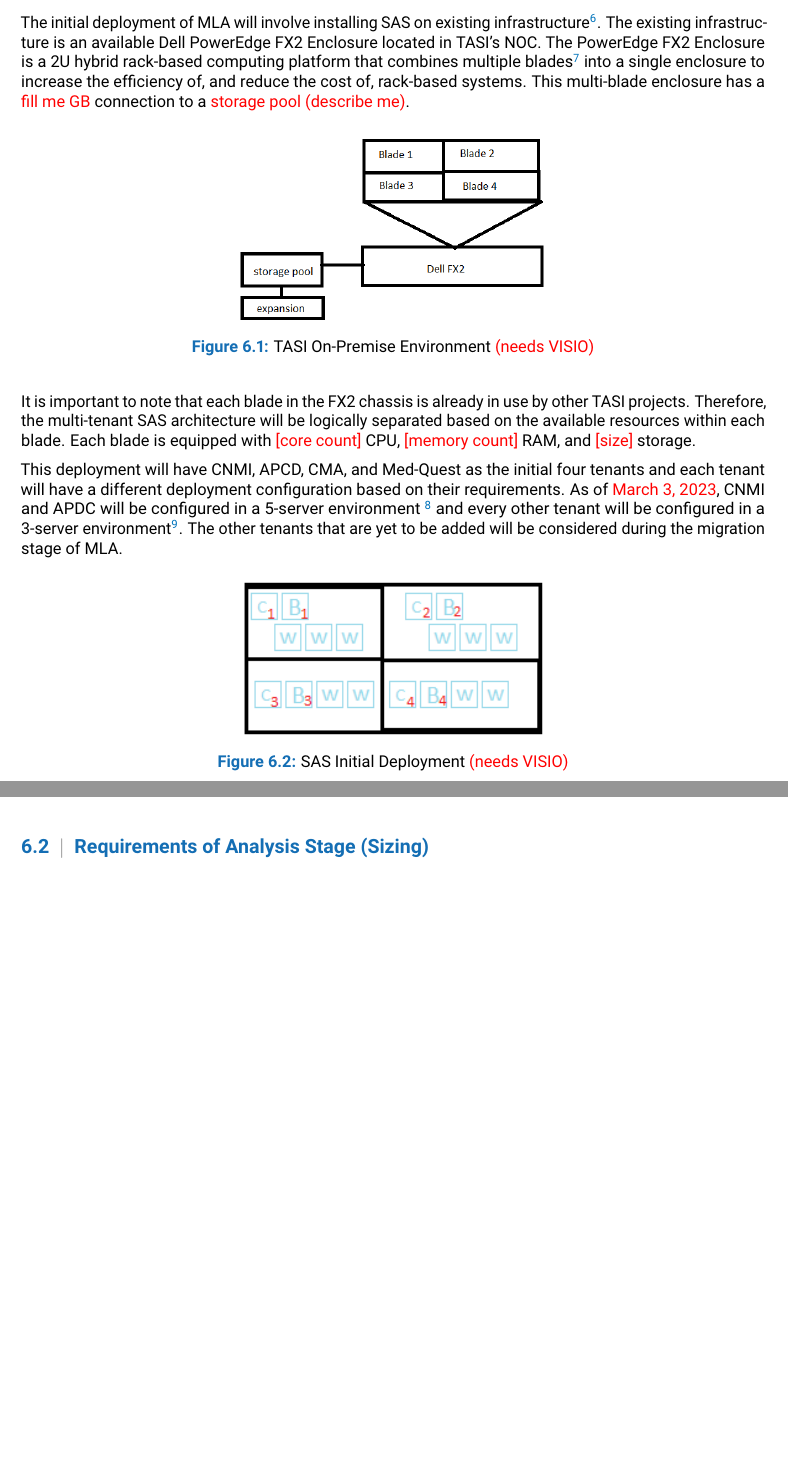
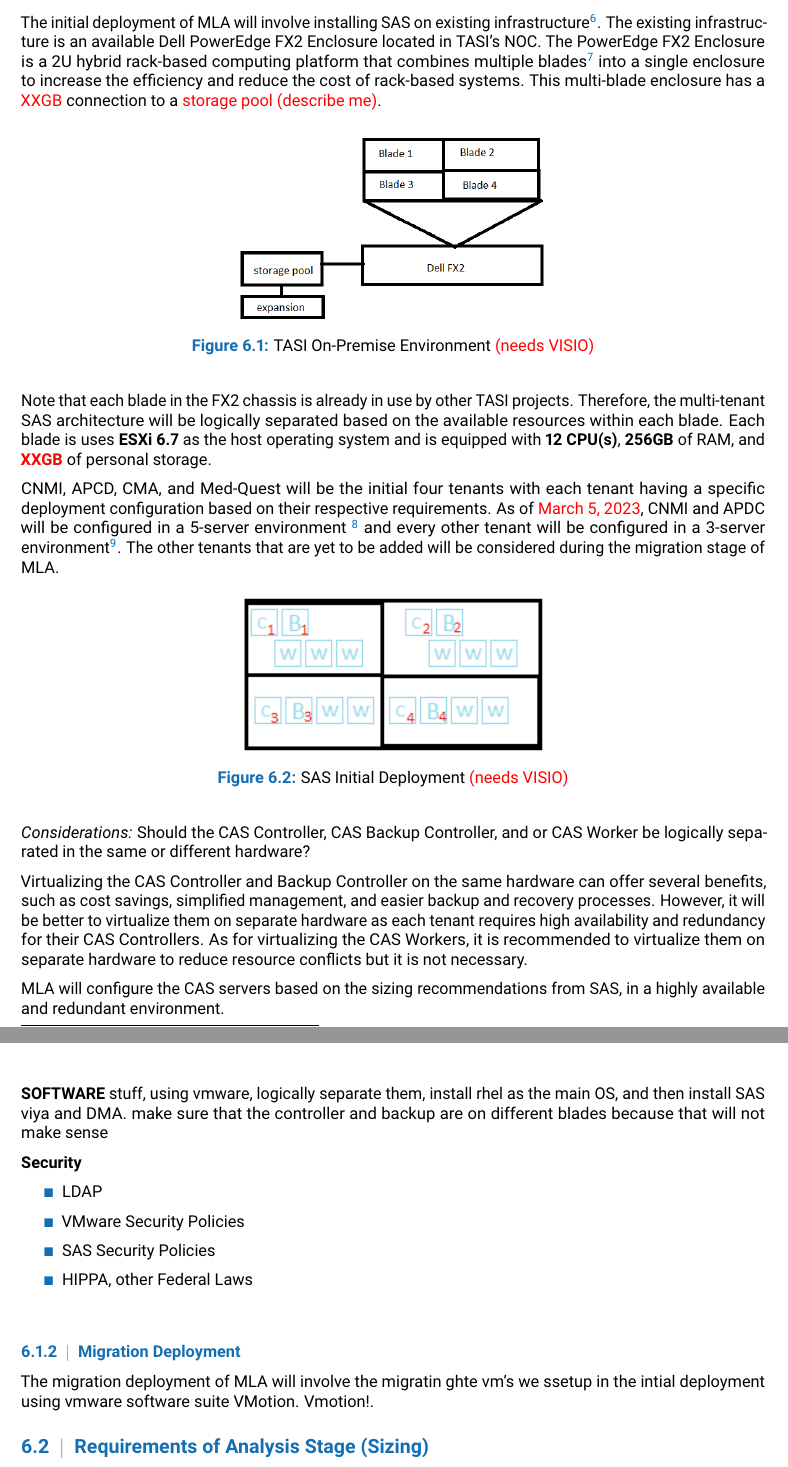
Before and after one commit to inwooCS/Massively-Learning-Activities, a LaTeX document (Massively Learning Activities/main.tex, which reads Massively Learning Activities/Chapters/6. MLA.tex): two parts of pages 15 and 16 of 17, joined at a grey line, cut so that both start at the same text, the shorter picture padded with empty space. Compiled offline with pdfLaTeX.

Commit message:
03-06-2023 Update.

```diff
--- a/Massively Learning Activities/Chapters/6. MLA.tex
+++ b/Massively Learning Activities/Chapters/6. MLA.tex
@@ -35,7 +35,9 @@
 MLA is a time sensitive project that requires deployment of SAS Viya in a multi-tenant environment as soon as possible. Therefore, an initial deployment of SAS Viya and SAS DMA will be conducted on existing on-premise infrastructure with only half the amount of tenants by \textcolor{red}{Q4 2023}.
 
 \subsubsection{Initial Deployment}
-The initial deployment of MLA will involve installing SAS on existing infrastructure\footnote{Infrastructure is used to describe existing hardware available to use on-premises at TASI/PHIDC.}. The existing infrastructure is  an available Dell PowerEdge FX2 Enclosure located in TASI's NOC. The PowerEdge FX2 Enclosure is a 2U hybrid rack-based computing platform that combines multiple blades\footnote{Blades are complete servers in a smaller form factor that have their own CPU(s), memory, storage, and networking components.} into a single enclosure to increase the efficiency of, and reduce the cost of, rack-based systems. This multi-blade enclosure has a \textcolor{red}{fill me GB} connection to a \textcolor{red}{storage pool (describe me)}.
+\textbf{HARDWARE}
+
+The initial deployment of MLA will involve installing SAS on existing infrastructure\footnote{Infrastructure is used to describe existing hardware available to use on-premises at TASI/PHIDC.}. The existing infrastructure is  an available Dell PowerEdge FX2 Enclosure located in TASI's NOC. The PowerEdge FX2 Enclosure is a 2U hybrid rack-based computing platform that combines multiple blades\footnote{Blades are complete servers in a smaller form factor that have their own CPU(s), memory, storage, and networking components.} into a single enclosure to increase the efficiency and reduce the cost of rack-based systems. This multi-blade enclosure has a \textcolor{red}{XXGB} connection to a \textcolor{red}{storage pool (describe me)}.
 
 \begin{figure}[H]
     \centering
@@ -44,9 +46,9 @@
     \label{Current ENV}
 \end{figure}
 
-It is important to note that each blade in the FX2 chassis is already in use by other TASI projects. Therefore, the multi-tenant SAS architecture will be logically separated based on the available resources within each blade. Each blade is equipped with \textcolor{red}{[core count]} CPU, \textcolor{red}{[memory count]} RAM, and \textcolor{red}{[size]} storage.
+Note that each blade in the FX2 chassis is already in use by other TASI projects. Therefore, the multi-tenant SAS architecture will be logically separated based on the available resources within each blade. Each blade is uses \textbf{ESXi 6.7} as the host operating system and is equipped with \textbf{12 CPU(s)}, \textbf{256GB} of RAM, and \textcolor{red}{\textbf{XXGB}} of personal storage.
 
-This deployment will have CNMI, APCD, CMA, and Med-Quest as the initial four tenants and each tenant will have a different deployment configuration based on their requirements. As of \textcolor{red}{March 3, 2023}, CNMI and APDC will be configured in a 5-server environment \footnote{5 Server: (1) Primary CAS Controller, (2) Backup CAS Controller, (3) CAS Worker 1, (4) CAS Worker 2, (5) CAS Worker 3} and every other tenant will be configured in a 3-server environment\footnote{3 Server: (1) Primary CAS Controller, (2) Backup CAS Controller, (3) CAS Worker 1}. The other tenants that are yet to be added will be considered during the migration stage of MLA.
+CNMI, APCD, CMA, and Med-Quest will be the initial four tenants with each tenant having a specific deployment configuration based on their respective requirements. As of \textcolor{red}{March 5, 2023}, CNMI and APDC will be configured in a 5-server environment \footnote{5 Server: (1) Primary CAS Controller, (2) Backup CAS Controller, (3) CAS Worker 1, (4) CAS Worker 2, (5) CAS Worker 3} and every other tenant will be configured in a 3-server environment\footnote{3 Server: (1) Primary CAS Controller, (2) Backup CAS Controller, (3) CAS Worker 1}. The other tenants that are yet to be added will be considered during the migration stage of MLA.
 
 \begin{figure}[H]
     \centering
@@ -55,13 +57,30 @@
     \label{SAS Initial Deployment}
 \end{figure}
 
+\emph{Considerations:} Should the CAS Controller, CAS Backup Controller, and or CAS Worker be logically separated in the same or different hardware?
+
+Virtualizing the CAS Controller and Backup Controller on the same hardware can offer several benefits, such as cost savings, simplified management, and easier backup and recovery processes. However, it will be better to virtualize them on separate hardware as each tenant requires high availability and redundancy for their CAS Controllers. As for virtualizing the CAS Workers, it is recommended to virtualize them on separate hardware to reduce resource conflicts but it is not necessary.
+
+MLA will configure the CAS servers based on the sizing recommendations from SAS, in a highly available and redundant environment.
+
+\textbf{SOFTWARE}
+stuff, using vmware, logically separate them, install rhel as the main OS, and then install SAS viya and DMA. make sure that the controller and backup are on different blades because that will not make sense
+
+\textbf{Security}
+\begin{itemize}
+    \item LDAP
+    \item VMware Security Policies
+    \item SAS Security Policies
+    \item HIPPA, other Federal Laws
+\end{itemize}
+
+\textbf{}
 
 \subsubsection{Migration Deployment}
-\textcolor{red}{\lipsum[1-1]}
+The migration deployment of MLA will involve the migratin ghte vm's we ssetup in the intial deployment using vmware software suite VMotion. Vmotion!.
 
 \subsection{Requirements of Analysis Stage (Sizing)}
 \textcolor{red}{Refer to the sizing documents (2) and the current resources document comparison to see what we are missing.}
-
 
 \subsection{Design and Prototyping Stage}
 
```
Also changed, not shown: Massively Learning Activities/Chapters/4. VMware.tex (+10 -8 lines), Massively Learning Activities/Massively_Learning_Activities.pdf, Massively Learning Activities/README.txt.
